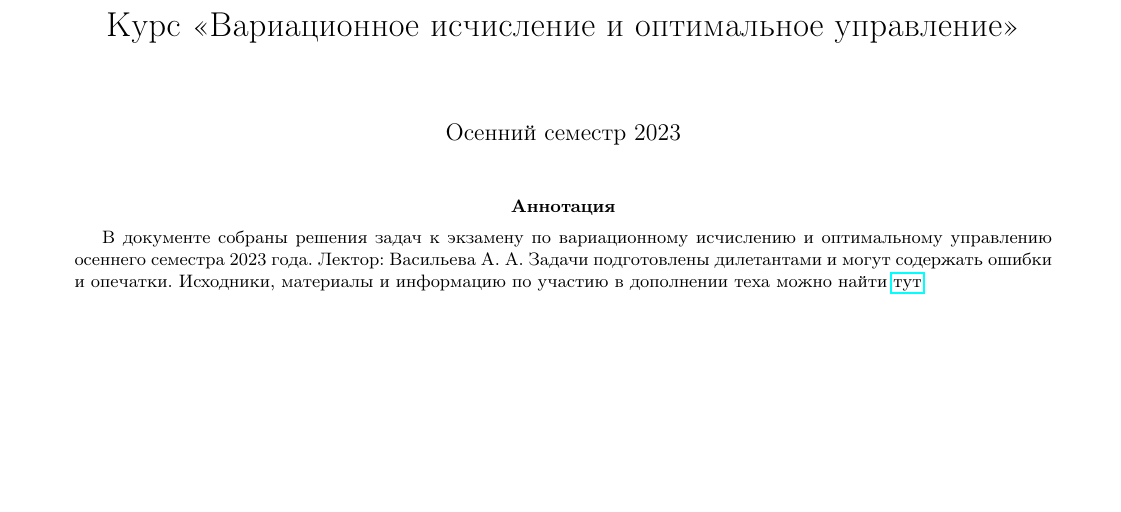
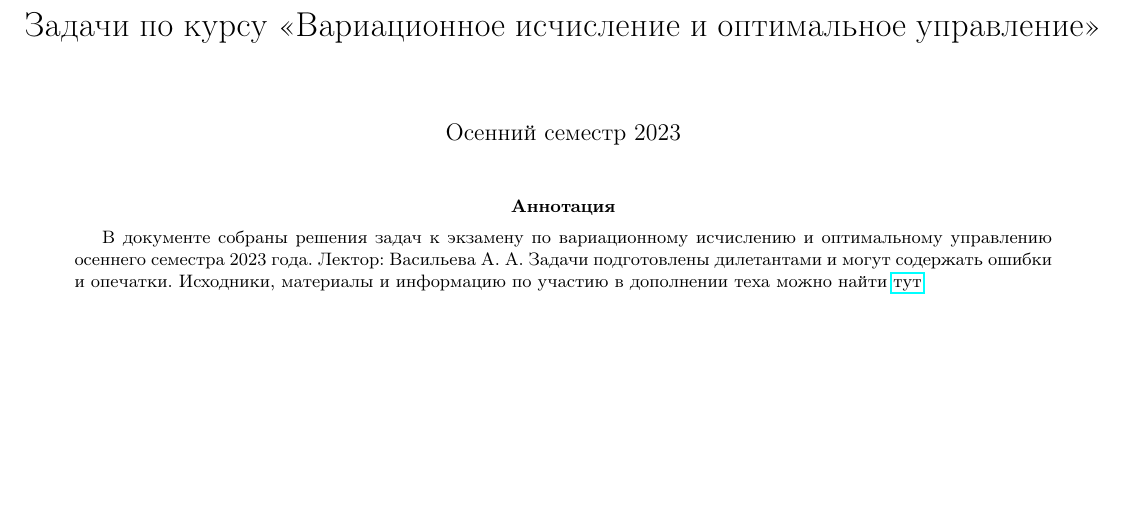
Before and after one commit to VsevolodZaostrovsky/MSUVariationalTasks, a LaTeX paper (tasks.tex): part of page 1 of 29, cut so that both start at the same text. Compiled offline with pdfLaTeX.

Commit message:
misprint

```diff
--- a/tasks.tex
+++ b/tasks.tex
@@ -80,7 +80,7 @@
 \newcommand*{\abs}[1]{\left\lvert#1\right\rvert}
 
 \date{Осенний семестр 2023}
-\title{Курс <<Вариационное исчисление и оптимальное управление>>}
+\title{Задачи по курсу <<Вариационное исчисление и оптимальное управление>>}
 
 % suppress page count
 \pagestyle{empty}
```
